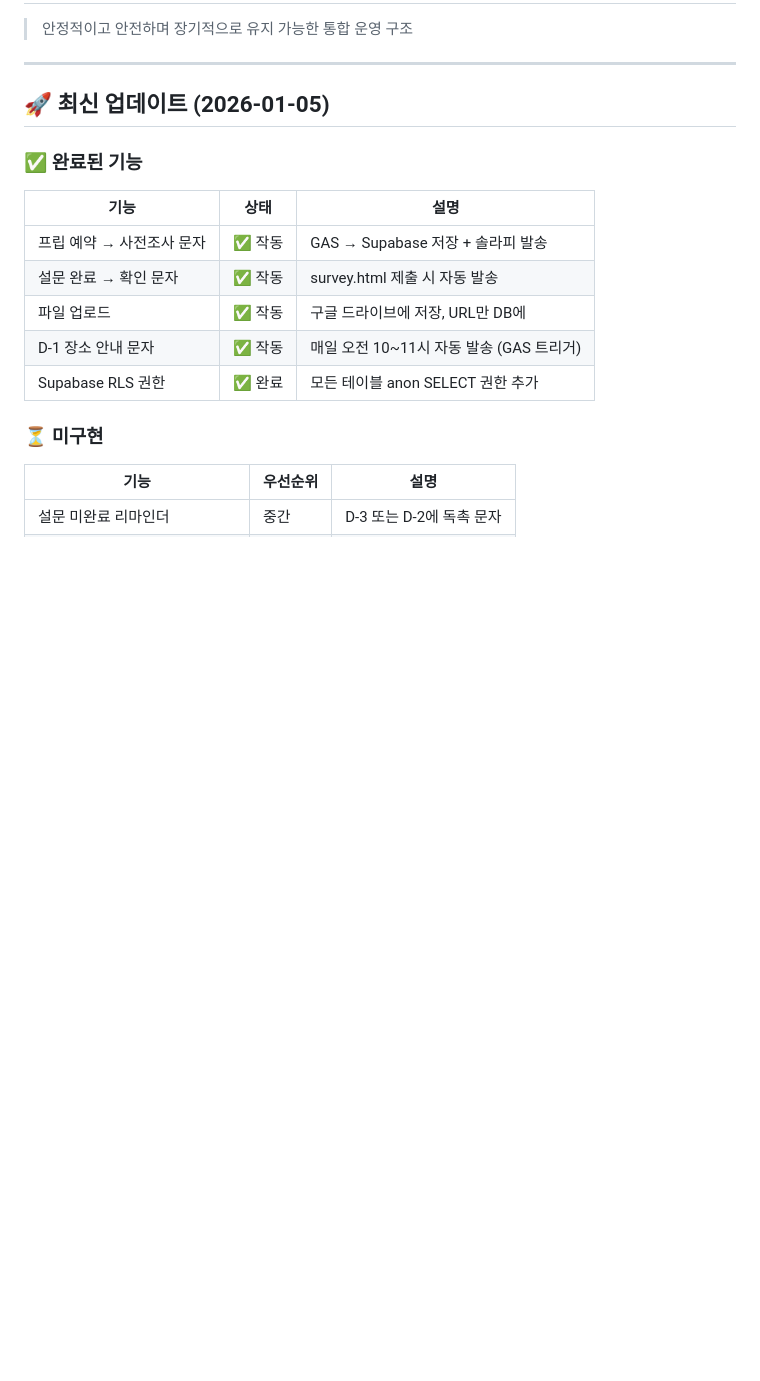
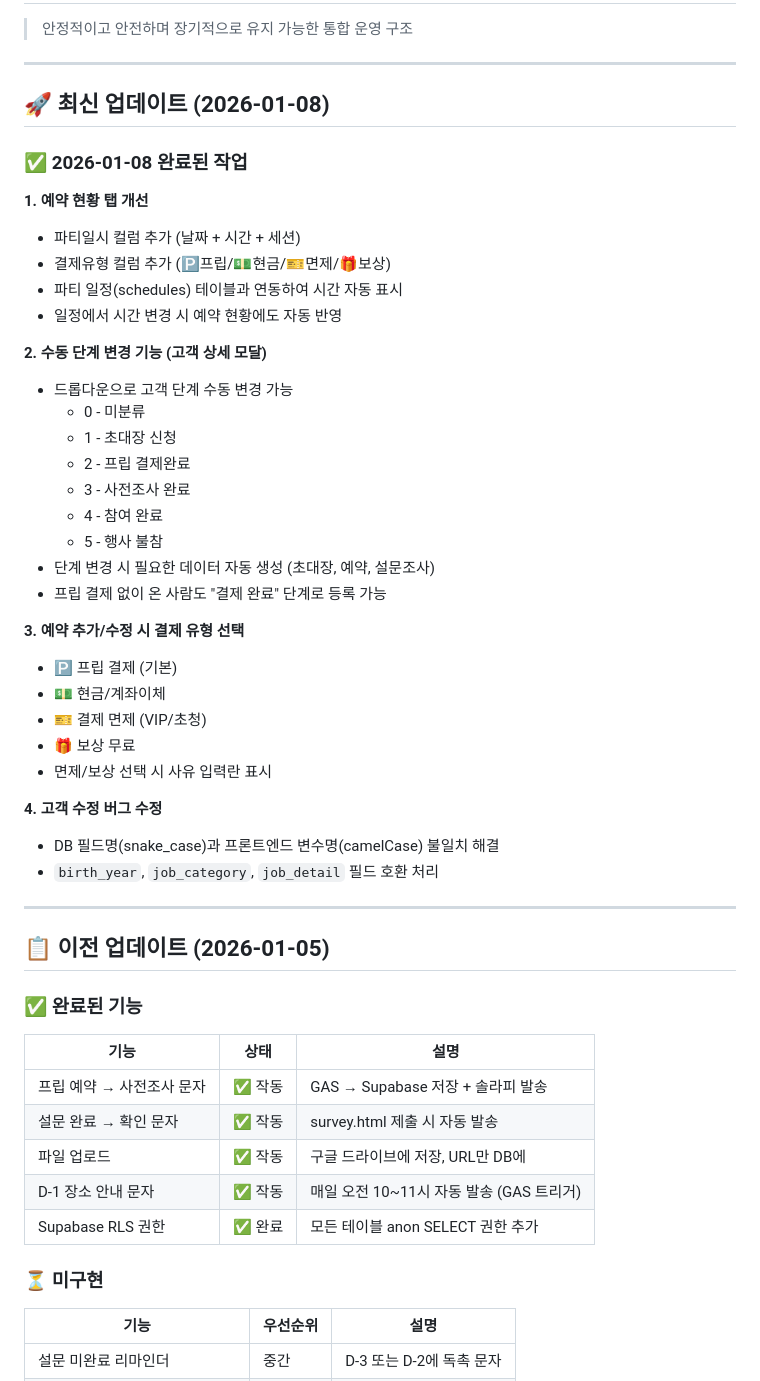
Before and after one commit to myeolkoreaseoul/party_admin, a Markdown page: README.md, the part around the change. GitHub-like rendering; blank space fills up the shorter version.

Commit message:
docs: 2026-01-08 업데이트 내역 추가
- 예약 현황 탭 개선 (파티일시, 결제유형 컬럼)
- 수동 단계 변경 기능
- 예약 결제 유형 선택
- 고객 수정 버그 수정

Co-Authored-By: Claude Opus 4.5 <noreply@anthropic.com>

```diff
--- a/README.md
+++ b/README.md
@@ -4,7 +4,41 @@
 
 ---
 
-## 🚀 최신 업데이트 (2026-01-05)
+## 🚀 최신 업데이트 (2026-01-08)
+
+### ✅ 2026-01-08 완료된 작업
+
+**1. 예약 현황 탭 개선**
+- 파티일시 컬럼 추가 (날짜 + 시간 + 세션)
+- 결제유형 컬럼 추가 (🅿️프립/💵현금/🎫면제/🎁보상)
+- 파티 일정(schedules) 테이블과 연동하여 시간 자동 표시
+- 일정에서 시간 변경 시 예약 현황에도 자동 반영
+
+**2. 수동 단계 변경 기능 (고객 상세 모달)**
+- 드롭다운으로 고객 단계 수동 변경 가능
+  - 0 - 미분류
+  - 1 - 초대장 신청
+  - 2 - 프립 결제완료
+  - 3 - 사전조사 완료
+  - 4 - 참여 완료
+  - 5 - 행사 불참
+- 단계 변경 시 필요한 데이터 자동 생성 (초대장, 예약, 설문조사)
+- 프립 결제 없이 온 사람도 "결제 완료" 단계로 등록 가능
+
+**3. 예약 추가/수정 시 결제 유형 선택**
+- 🅿️ 프립 결제 (기본)
+- 💵 현금/계좌이체
+- 🎫 결제 면제 (VIP/초청)
+- 🎁 보상 무료
+- 면제/보상 선택 시 사유 입력란 표시
+
+**4. 고객 수정 버그 수정**
+- DB 필드명(snake_case)과 프론트엔드 변수명(camelCase) 불일치 해결
+- `birth_year`, `job_category`, `job_detail` 필드 호환 처리
+
+---
+
+## 📋 이전 업데이트 (2026-01-05)
 
 ### ✅ 완료된 기능
 
```
